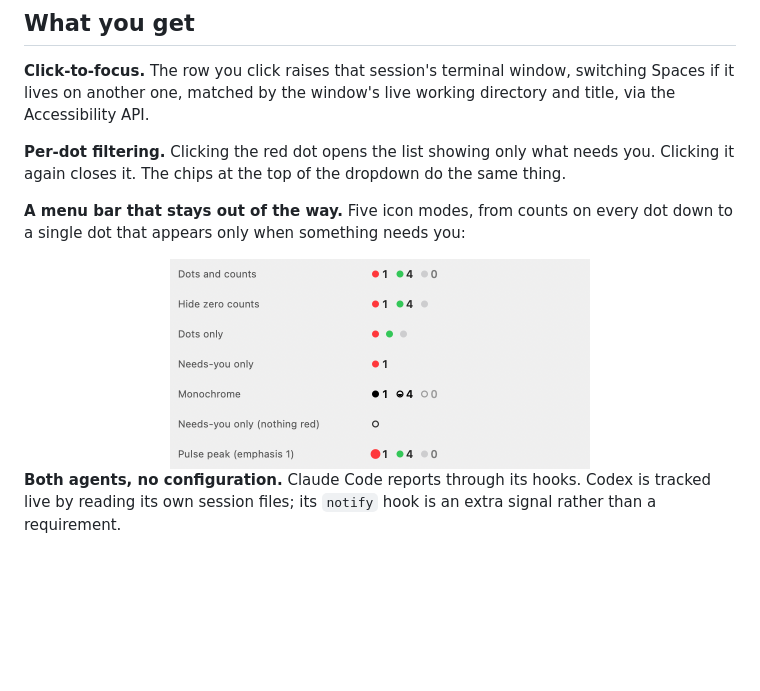
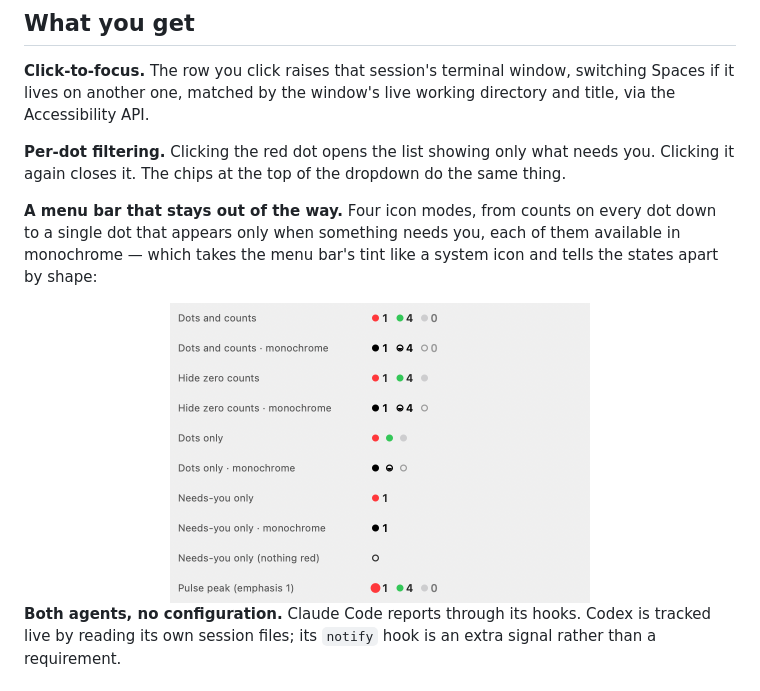
Before and after one commit to ThinkVelta/agent-tracker, a Markdown page: README.md, the part around the change. Rendered like a GitHub page; pictures changed too: assets/icon-modes-light.png; blank space fills up the shorter version.

```diff
--- a/README.md
+++ b/README.md
@@ -132,8 +132,10 @@ working directory and title, via the Accessibility API.
 needs you. Clicking it again closes it. The chips at the top of the dropdown do
 the same thing.
 
-**A menu bar that stays out of the way.** Five icon modes, from counts on every
-dot down to a single dot that appears only when something needs you:
+**A menu bar that stays out of the way.** Four icon modes, from counts on every
+dot down to a single dot that appears only when something needs you, each of
+them available in monochrome — which takes the menu bar's tint like a system
+icon and tells the states apart by shape:
 
 <div align="center">
 <picture>
```
Also changed, not shown: assets/icon-modes-dark.png, 7 other files.
